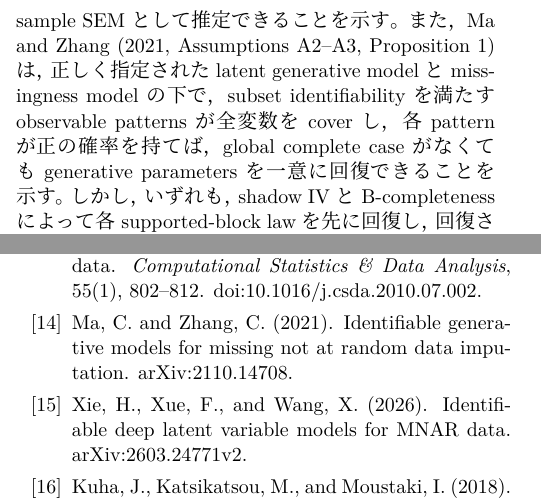
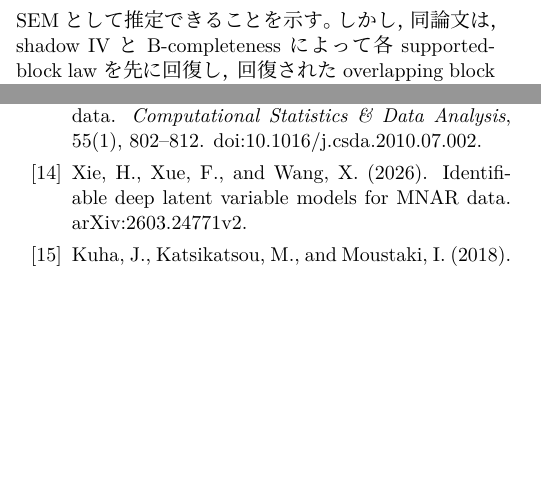
Before and after one commit to MHsamurai/missing-IV, a LaTeX document (notes/vector_missing_iv_identification_working.tex): two parts of the columns of pages 1 and 8 of 8, joined at a grey line, cut so that both start at the same text, the shorter picture padded with empty space. Compiled offline with XeLaTeX; a missing font is replaced by an installed copy or a similar font.

Commit message:
Remove GINA citation from manuscript

```diff
--- a/notes/vector_missing_iv_identification_working.tex
+++ b/notes/vector_missing_iv_identification_working.tex
@@ -97,11 +97,7 @@ model-based approachである。
 factorを条件として独立であり，測定負荷と誤差分散が欠測pattern間で不変である
 線形潜在変量モデルの下で，欠測機構の具体的な関数形を規定せずに，測定負荷，
 誤差分散，およびpattern-specificな潜在平均・共分散をmulti-sample SEMとして
-推定できることを示す。また，Ma and Zhang (2021, Assumptions A2--A3,
-Proposition 1)は，正しく指定されたlatent generative modelとmissingness modelの下で，
-subset identifiabilityを満たすobservable patternsが全変数をcoverし，各patternが
-正の確率を持てば，global complete caseがなくてもgenerative parametersを一意に
-回復できることを示す。しかし，いずれも，shadow IVとB-completenessによって各
+推定できることを示す。しかし，同論文は，shadow IVとB-completenessによって各
 supported-block lawを先に回復し，回復されたoverlapping block lawsをanchor itemsと
 latent shifterで接続して，有限潜在クラス比率と測定核を共通labelの下で識別する
 問題は扱っていない。そこで，本稿では，この二段階を統合し，因子分析，SEM，IRTに
@@ -910,8 +905,6 @@ missing-data problems. \textit{Biometrika}, 96(1), 37--50.
 model for nonignorably missing data. \textit{Computational Statistics \& Data
 Analysis}, 55(1), 802--812.
 \href{https://doi.org/10.1016/j.csda.2010.07.002}{doi:10.1016/j.csda.2010.07.002}.
-\item Ma, C. and Zhang, C. (2021). Identifiable generative models for missing
-not at random data imputation. arXiv:2110.14708.
 \item Xie, H., Xue, F., and Wang, X. (2026). Identifiable deep latent variable
 models for MNAR data. arXiv:2603.24771v2.
 \item Kuha, J., Katsikatsou, M., and Moustaki, I. (2018). Latent variable
```
Also changed, not shown: notes/vector_missing_iv_identification_working.tex (5 more changed lines).
